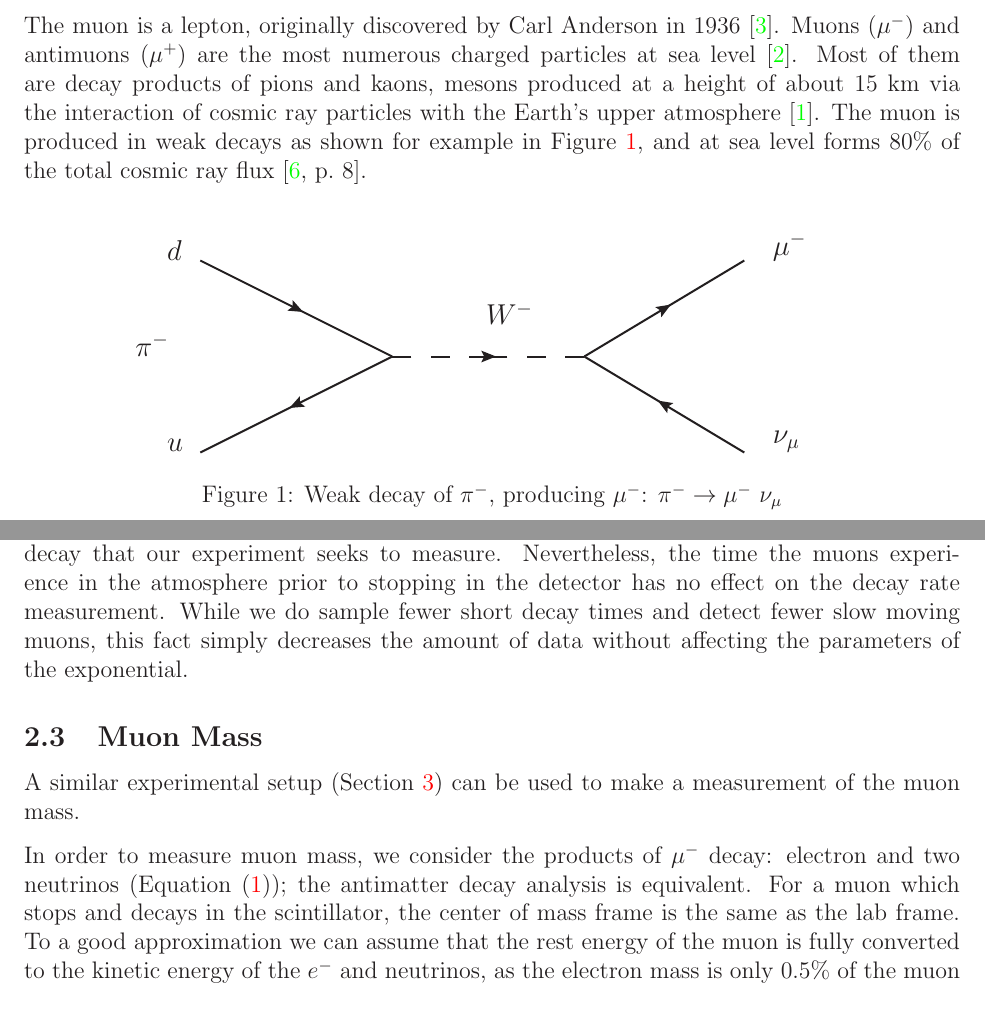
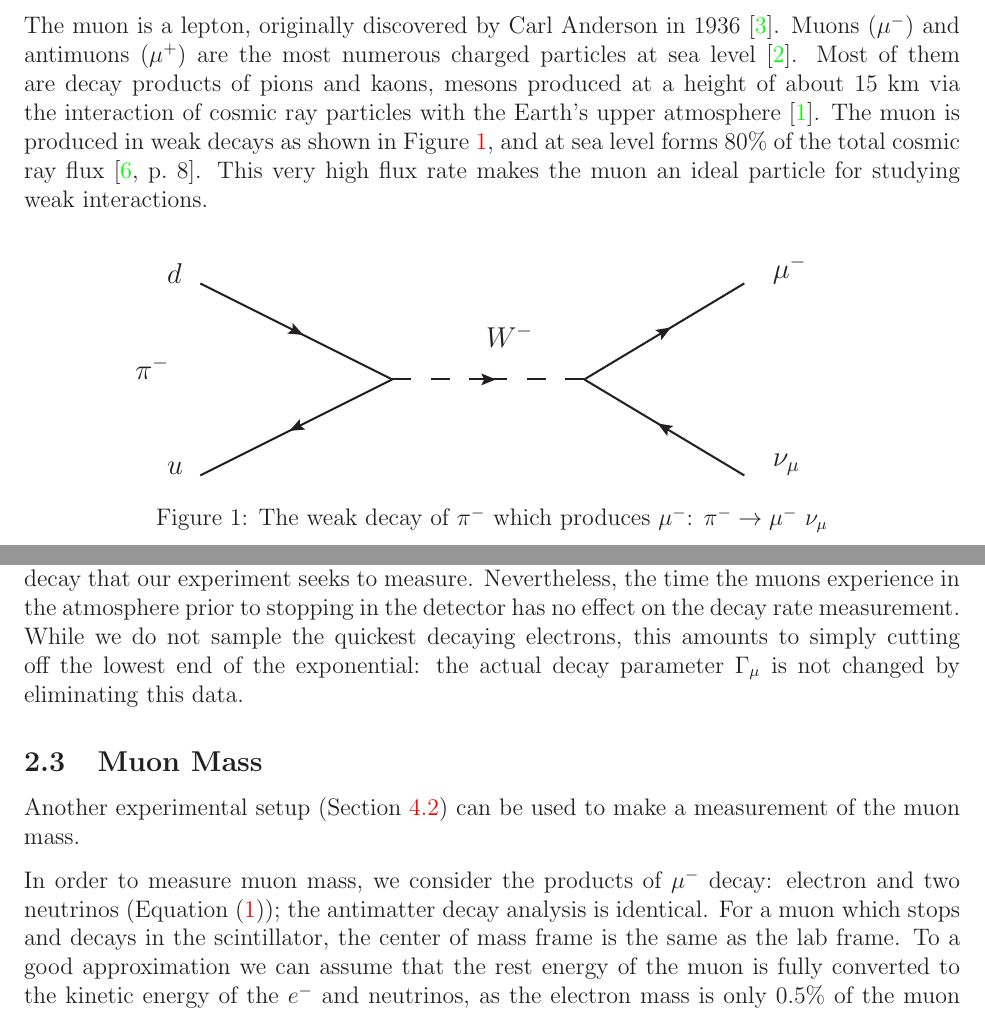
Before and after one commit to mswiatlo/phys191mms, a LaTeX paper (muon_writeup/writeup.tex, which reads muon_writeup/background/background_body.tex): two parts of pages 3 and 5 of 20, joined at a grey line, cut so that both start at the same text. Compiled offline with LaTeX, dvips and Ghostscript.

Commit message:
background gets revised a little

```diff
--- a/muon_writeup/background/background_body.tex
+++ b/muon_writeup/background/background_body.tex
@@ -9,8 +9,9 @@ numerous charged particles at sea level\cite{pdg}. Most of them are
 decay products of pions and kaons, mesons produced at a height of
 about $15$ km via the interaction of cosmic ray particles with the
 Earth's upper atmosphere \cite{amsler}. The muon is produced in weak
-decays as shown for example in Figure~\ref{figure:pidecay}, and at sea
-level forms $80\%$ of the total cosmic ray flux \cite[p.~8]{rossi}.
+decays as shown in Figure~\ref{figure:pidecay}, and at sea
+level forms $80\%$ of the total cosmic ray flux \cite[p.~8]{rossi}. This very
+high flux rate makes the muon an ideal particle for studying weak interactions.
 
 \begin{figure}[h]
 \begin{center}
@@ -31,7 +32,7 @@ level forms $80\%$ of the total cosmic ray flux \cite[p.~8]{rossi}.
     \Text(304,-10)[lb]{\large{\Black{$W^{-}$}}}
   \end{picture}
 }
-\caption{Weak decay of $\pi^-$, producing $\mu^-$: $\pi^- \rightarrow
+\caption{The weak decay of $\pi^-$ which produces $\mu^-$: $\pi^- \rightarrow
 \mu^-~\nu_{\mu}$}
 \label{figure:pidecay}
 \end{center}
@@ -139,18 +142,22 @@ The time in flight is still on the same order as, and even greater
 than, the lifetime of muon decay that our experiment seeks to
 measure. Nevertheless, the time the muons experience in the atmosphere
 prior to stopping in the detector has no effect on the decay rate
-measurement. While we do sample fewer short decay times and detect
-fewer slow moving muons, this fact simply decreases the amount of data
-without affecting the parameters of the exponential.
+measurement. While we do not sample the quickest decaying electrons,
+this amounts to simply cutting off the lowest end of the exponential: the actual
+decay parameter $\Gamma_{\mu}$ is not changed by eliminating this data.
+
+%While we do sample fewer short decay times and detect
+%fewer slow moving muons, this fact simply decreases the amount of data
+%without affecting the parameters of the exponential.
 
 \subsection{Muon Mass}\label{muonmass}
 
-A similar experimental setup (Section~\ref{instrumentation}) can be
+Another experimental setup (Section~\ref{muonmassmeasurement}) can be
 used to make a measurement of the muon mass.
 
 In order to measure muon mass, we consider the products of $\mu^-$
 decay: electron and two neutrinos (Equation~\eqref{mudecay}); the
-antimatter decay analysis is equivalent. For a muon which stops and
+antimatter decay analysis is identical. For a muon which stops and
 decays in the scintillator, the center of mass frame is the same as
 the lab frame. To a good approximation we can assume that the rest
 energy of the muon is fully converted to the kinetic energy of the
```
Also changed, not shown: muon_writeup/procedure/procedure_body.tex (+1 -1 lines), muon_writeup/background/background_body.tex (17 more changed lines).
